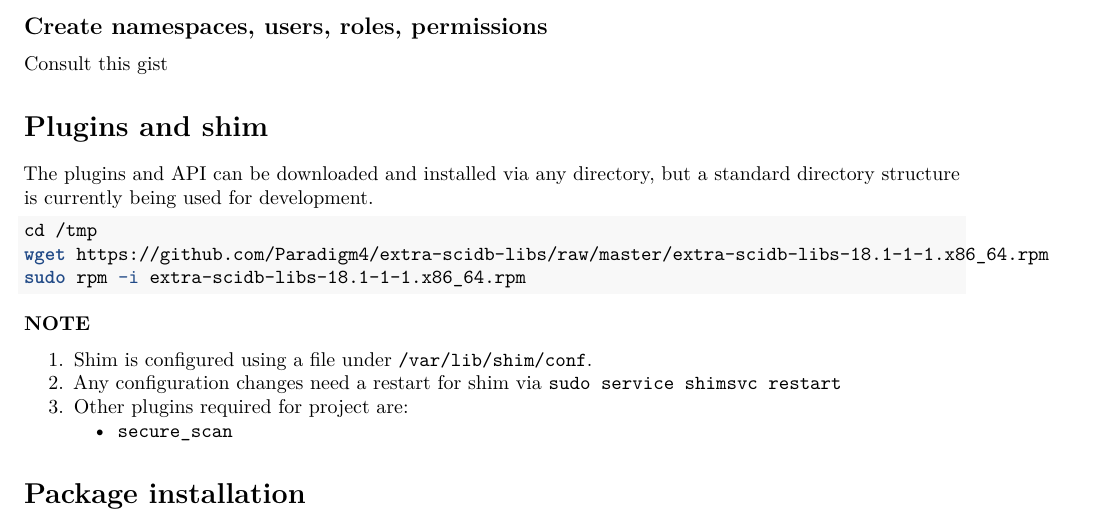
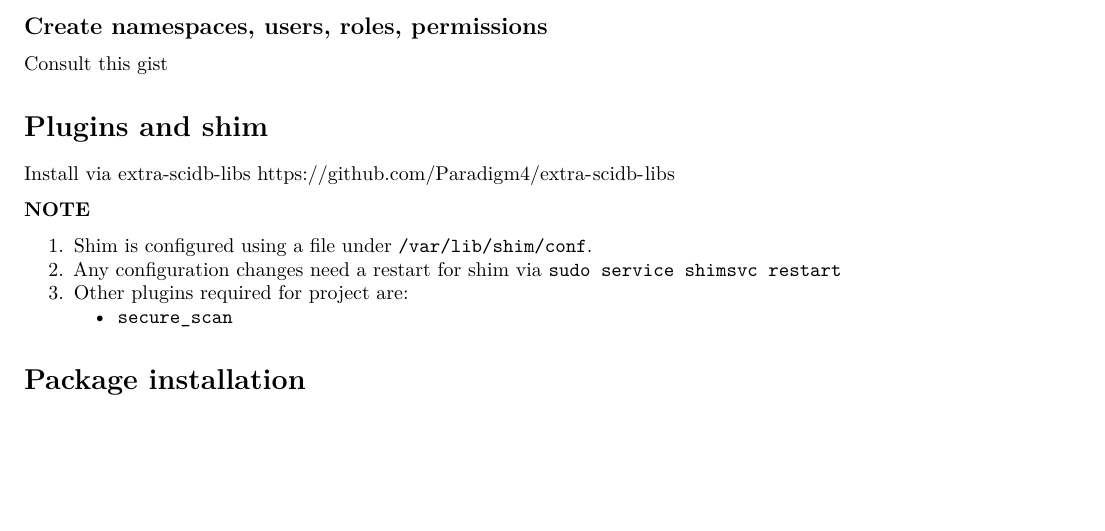
Before and after one commit to aadamk/revealgenomics, an R Markdown document (vignettes/setup.Rmd): part of page 1 of 3, cut so that both start at the same text, the shorter picture padded with empty space. Rendered offline with R 4.5, knitr and Pandoc, then LaTeX, with nearby package versions.

Commit message:
Update setup.Rmd

````diff
--- a/vignettes/setup.Rmd
+++ b/vignettes/setup.Rmd
@@ -34,14 +34,7 @@ Consult [this gist](https://gist.github.com/ksens/27c21f25246f1e6ef2e5d5cde09096
 
 # Plugins and shim
 
-The plugins and API can be downloaded and installed via any directory, but a
-standard directory structure is currently being used for development.
-
-```{sh}
-cd /tmp
-wget https://github.com/Paradigm4/extra-scidb-libs/raw/master/extra-scidb-libs-18.1-1-1.x86_64.rpm
-sudo rpm -i extra-scidb-libs-18.1-1-1.x86_64.rpm
-```
+Install via extra-scidb-libs https://github.com/Paradigm4/extra-scidb-libs
 
 **NOTE**
 
````
